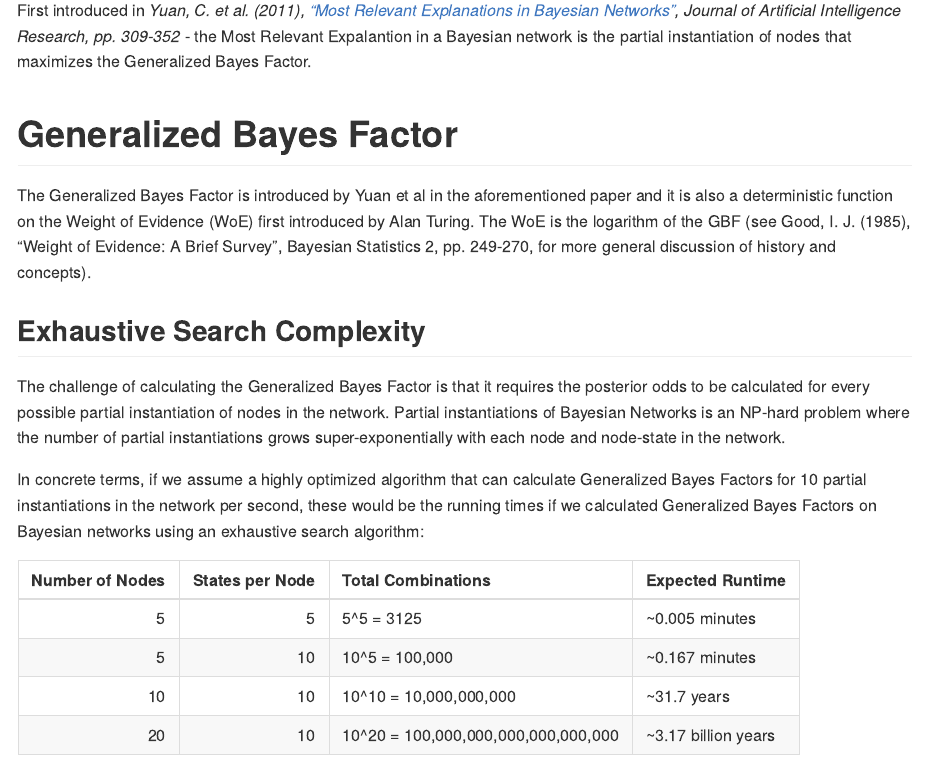
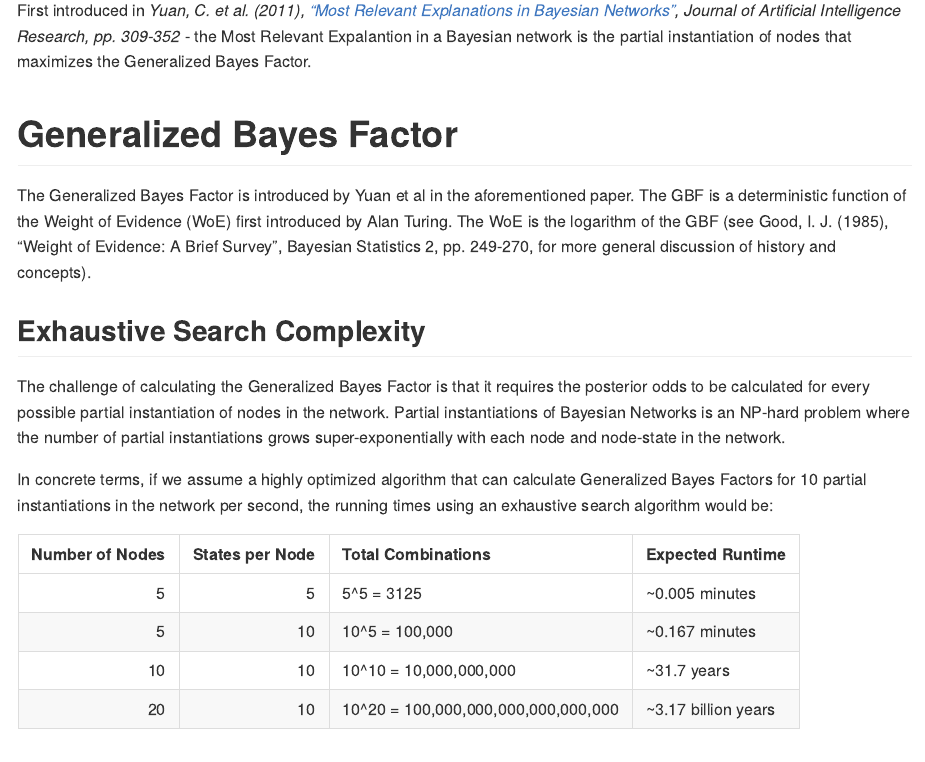
Before and after one commit to davelorino/mre, an R Markdown document (README.Rmd): the page in a window 1100 px wide, from 300 px down. The pictures show the output file README.md that the author committed with the source, drawn offline in the style of GitHub.

Commit message:
fixed readme

````diff
--- a/README.Rmd
+++ b/README.Rmd
@@ -22,13 +22,13 @@ First introduced in <i>Yuan, C. et al. (2011), <a href src="https://arxiv.org/ab
 
 # Generalized Bayes Factor
 
-The Generalized Bayes Factor is introduced by Yuan et al in the aforementioned paper and it is also a deterministic function on the Weight of Evidence (WoE) first introduced by Alan Turing. The WoE is the logarithm of the GBF (see Good, I. J. (1985), <a src= "https://www.cs.tufts.edu/~nr/cs257/archive/jack-good/weight-of-evidence.pdf">"Weight of Evidence: A Brief Survey"</a>, Bayesian Statistics 2, pp. 249-270, for more general discussion of history and concepts).
+The Generalized Bayes Factor is introduced by Yuan et al in the aforementioned paper. The GBF is a deterministic function of the Weight of Evidence (WoE) first introduced by Alan Turing. The WoE is the logarithm of the GBF (see Good, I. J. (1985), <a src= "https://www.cs.tufts.edu/~nr/cs257/archive/jack-good/weight-of-evidence.pdf">"Weight of Evidence: A Brief Survey"</a>, Bayesian Statistics 2, pp. 249-270, for more general discussion of history and concepts).
 
 ## Exhaustive Search Complexity
 
 The challenge of calculating the Generalized Bayes Factor is that it requires the posterior odds to be calculated for every possible partial instantiation of nodes in the network. Partial instantiations of Bayesian Networks is an NP-hard problem where the number of partial instantiations grows super-exponentially with each node and node-state in the network.
 
-In concrete terms, if we assume a highly optimized algorithm that can calculate Generalized Bayes Factors for 10 partial instantiations in the network per second, these would be the running times if we calculated Generalized Bayes Factors on Bayesian networks using an exhaustive search algorithm:
+In concrete terms, if we assume a highly optimized algorithm that can calculate Generalized Bayes Factors for 10 partial instantiations in the network per second, the running times using an exhaustive search algorithm would be:
 
 ```{r echo=FALSE}
 df <- tibble(
````
Also changed, not shown: README.md, README.Rmd (2 more changed lines).
